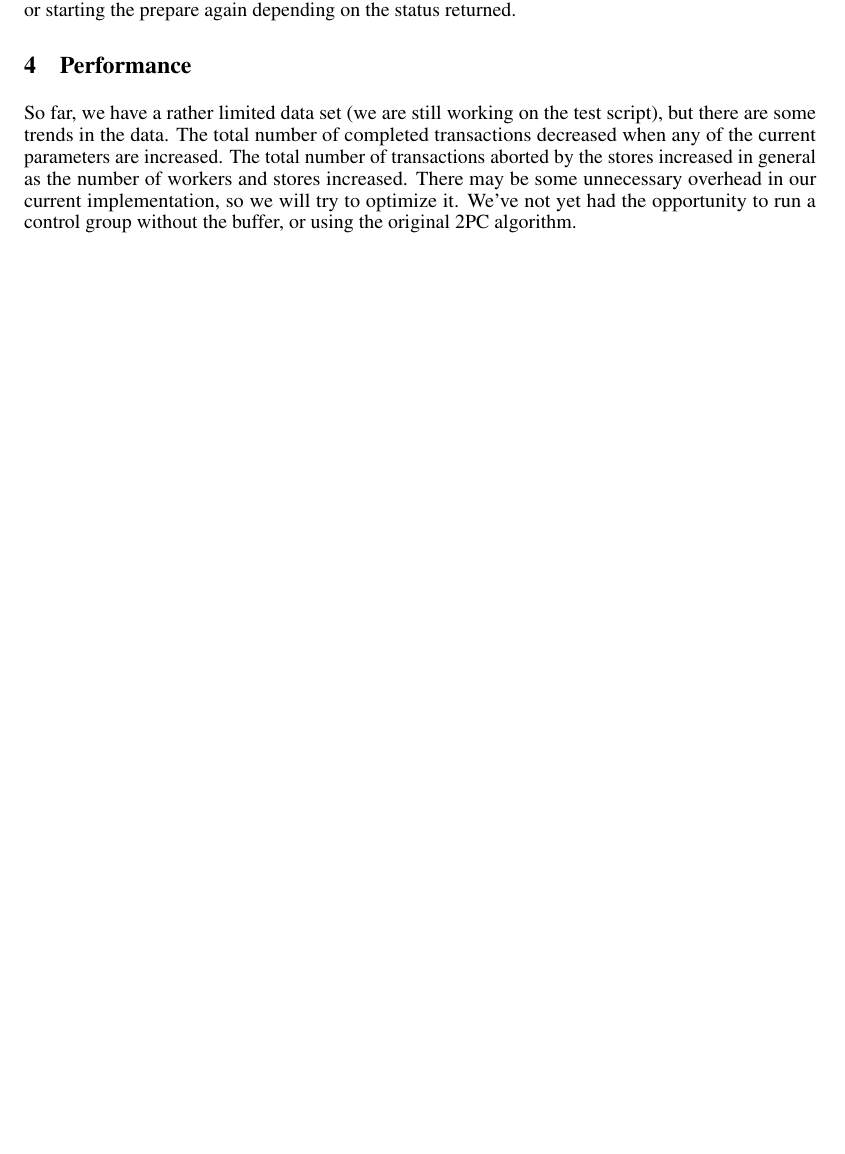
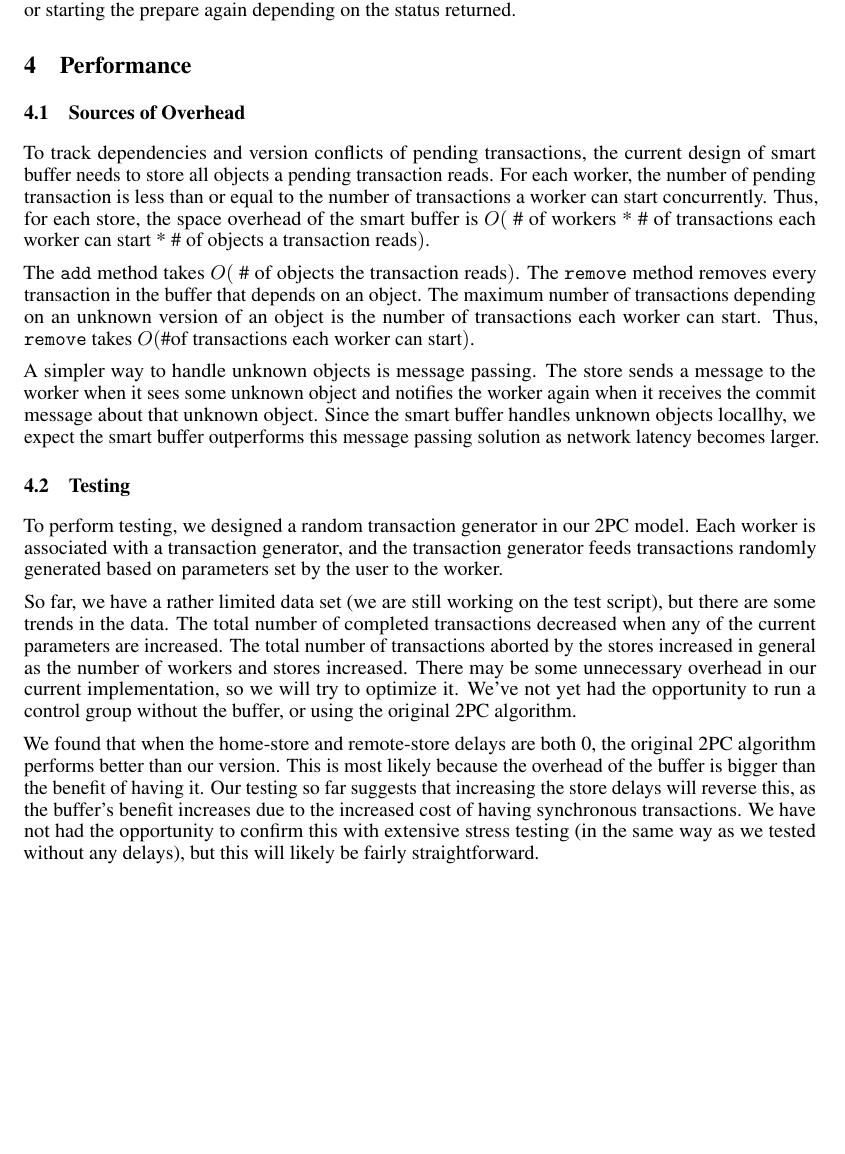
Before and after one commit to apl-cornell/fabric-buffer, a LaTeX document (report.tex): part of page 4 of 4, cut so that both start at the same text, the shorter picture padded with empty space. Compiled offline with pdfLaTeX.

Commit message:
Added overhead analysis

```diff
--- a/report.tex
+++ b/report.tex
@@ -271,6 +271,31 @@ returned.
 
 \section{Performance}
 \label{sec:performance}
+\subsection{Sources of Overhead}
+To track dependencies and version conflicts of pending transactions, the current
+design of smart buffer needs to store all objects a pending transaction reads.
+For each worker, the number of pending transaction is less than or equal to the
+number of transactions a worker can start concurrently. Thus, for each store,
+the space overhead of the smart buffer is $O($ \# of workers * \# of transactions
+each worker can start * \# of objects a transaction reads$)$.
+
+The $\mathtt{add}$ method takes $O($ \# of objects the transaction reads$)$. The
+$\mathtt{remove}$ method removes every transaction in the buffer that depends on
+an object. The maximum number of transactions depending on an unknown version of
+an object is the number of transactions each worker can start. Thus,
+$\mathtt{remove}$ takes $O($\#of transactions each worker can start$)$.
+
+A simpler way to handle unknown objects is message passing. The store sends a
+message to the worker when it sees some unknown object and notifies the worker
+again when it receives the commit message about that unknown object. Since the
+smart buffer handles unknown objects locallhy, we expect the smart buffer
+outperforms this message passing solution as network latency becomes larger.
+
+\subsection{Testing}
+To perform testing, we designed a random transaction generator in our 2PC model.
+Each worker is associated with a transaction generator, and the transaction
+generator feeds transactions randomly generated based on parameters set by the
+user to the worker.
 
 So far, we have a rather limited data set (we are still working on the test
 script), but there are some trends in the data. The total number of completed
@@ -281,5 +306,14 @@ in our current implementation, so we will try to optimize it. We've not yet had
 the opportunity to run a control group without the buffer, or using the original
 2PC algorithm.
 
+We found that when the home-store and remote-store delays are both 0, the
+original 2PC algorithm performs better than our version. This is most likely
+because the overhead of the buffer is bigger than the benefit of having it. Our
+testing so far suggests that increasing the store delays will reverse this, as
+the buffer’s benefit increases due to the increased cost of having synchronous
+transactions. We have not had the opportunity to confirm this with extensive
+stress testing (in the same way as we tested without any delays), but this will
+likely be fairly straightforward.
+
 
 \end{document}
```
